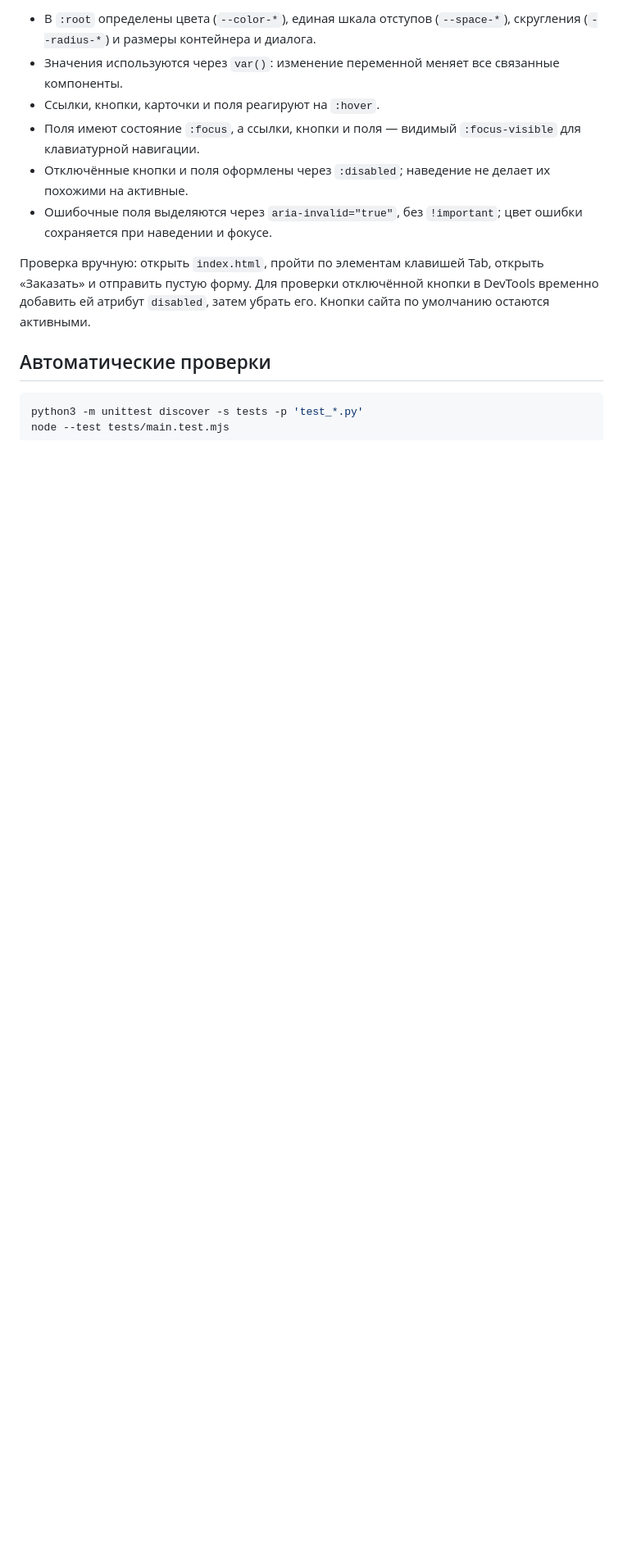
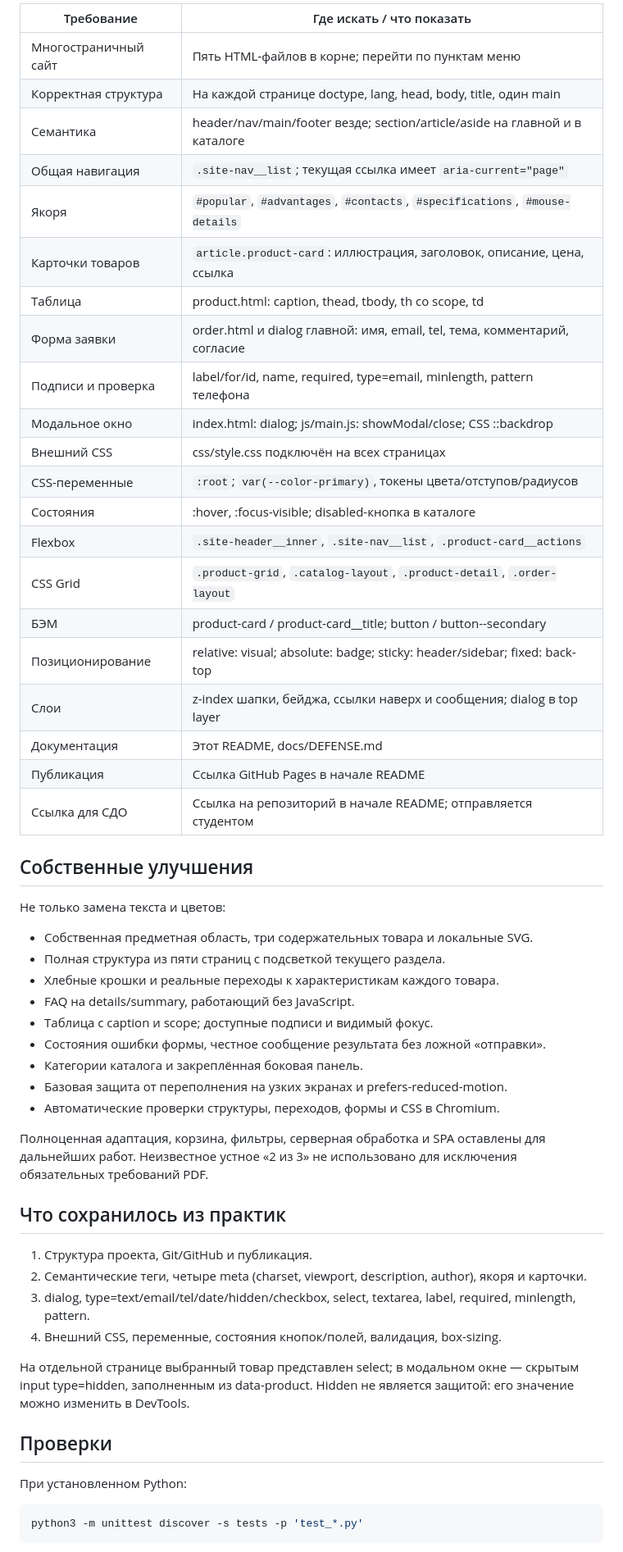
Before and after one commit to AntonXer-1/kr1-html-css-shop, a Markdown page: README.md, the part around one of its changes. Shown at 82% size. Rendered like a GitHub page; blank space fills up the shorter version.

````diff
--- a/README.md
+++ b/README.md
@@ -50,14 +69,62 @@
 
-- В `:root` определены цвета (`--color-*`), единая шкала отступов (`--space-*`), скругления (`--radius-*`) и размеры контейнера и диалога.
-- Значения используются через `var()`: изменение переменной меняет все связанные компоненты.
-- Ссылки, кнопки, карточки и поля реагируют на `:hover`.
-- Поля имеют состояние `:focus`, а ссылки, кнопки и поля — видимый `:focus-visible` для клавиатурной навигации.
-- Отключённые кнопки и поля оформлены через `:disabled`; наведение не делает их похожими на активные.
-- Ошибочные поля выделяются через `aria-invalid="true"`, без `!important`; цвет ошибки сохраняется при наведении и фокусе.
+| Требование | Где искать / что показать |
+| --- | --- |
+| Многостраничный сайт | Пять HTML-файлов в корне; перейти по пунктам меню |
+| Корректная структура | На каждой странице doctype, lang, head, body, title, один main |
+| Семантика | header/nav/main/footer везде; section/article/aside на главной и в каталоге |
+| Общая навигация | `.site-nav__list`; текущая ссылка имеет `aria-current="page"` |
+| Якоря | `#popular`, `#advantages`, `#contacts`, `#specifications`, `#mouse-details` |
+| Карточки товаров | `article.product-card`: иллюстрация, заголовок, описание, цена, ссылка |
+| Таблица | product.html: caption, thead, tbody, th со scope, td |
+| Форма заявки | order.html и dialog главной: имя, email, tel, тема, комментарий, согласие |
+| Подписи и проверка | label/for/id, name, required, type=email, minlength, pattern телефона |
+| Модальное окно | index.html: dialog; js/main.js: showModal/close; CSS ::backdrop |
+| Внешний CSS | css/style.css подключён на всех страницах |
+| CSS-переменные | `:root`; `var(--color-primary)`, токены цвета/отступов/радиусов |
+| Состояния | :hover, :focus-visible; disabled-кнопка в каталоге |
+| Flexbox | `.site-header__inner`, `.site-nav__list`, `.product-card__actions` |
+| CSS Grid | `.product-grid`, `.catalog-layout`, `.product-detail`, `.order-layout` |
+| БЭМ | product-card / product-card__title; button / button--secondary |
+| Позиционирование | relative: visual; absolute: badge; sticky: header/sidebar; fixed: back-top |
+| Слои | z-index шапки, бейджа, ссылки наверх и сообщения; dialog в top layer |
+| Документация | Этот README, docs/DEFENSE.md |
+| Публикация | Ссылка GitHub Pages в начале README |
+| Ссылка для СДО | Ссылка на репозиторий в начале README; отправляется студентом |
 
-Проверка вручную: открыть `index.html`, пройти по элементам клавишей Tab, открыть «Заказать» и отправить пустую форму. Для проверки отключённой кнопки в DevTools временно добавить ей атрибут `disabled`, затем убрать его. Кнопки сайта по умолчанию остаются активными.
+## Собственные улучшения
 
-## Автоматические проверки
+Не только замена текста и цветов:
 
-```sh
+- Собственная предметная область, три содержательных товара и локальные SVG.
+- Полная структура из пяти страниц с подсветкой текущего раздела.
+- Хлебные крошки и реальные переходы к характеристикам каждого товара.
+- FAQ на details/summary, работающий без JavaScript.
+- Таблица с caption и scope; доступные подписи и видимый фокус.
+- Состояния ошибки формы, честное сообщение результата без ложной «отправки».
+- Категории каталога и закреплённая боковая панель.
+- Базовая защита от переполнения на узких экранах и prefers-reduced-motion.
+- Автоматические проверки структуры, переходов, формы и CSS в Chromium.
+
+Полноценная адаптация, корзина, фильтры, серверная обработка и SPA оставлены
+для дальнейших работ. Неизвестное устное «2 из 3» не использовано для
+исключения обязательных требований PDF.
+
+## Что сохранилось из практик
+
+1. Структура проекта, Git/GitHub и публикация.
+2. Семантические теги, четыре meta (charset, viewport, description, author),
+   якоря и карточки.
+3. dialog, type=text/email/tel/date/hidden/checkbox, select, textarea,
+   label, required, minlength, pattern.
+4. Внешний CSS, переменные, состояния кнопок/полей, валидация, box-sizing.
+
+На отдельной странице выбранный товар представлен select; в модальном окне
+— скрытым input type=hidden, заполненным из data-product.
+Hidden не является защитой: его значение можно изменить в DevTools.
+
+## Проверки
+
+При установленном Python:
+
+```bash
 python3 -m unittest discover -s tests -p 'test_*.py'
````
Also changed, not shown: other parts of README.md (+75 -61 lines), docs/DEFENSE.md (added, +195 -0 lines).
